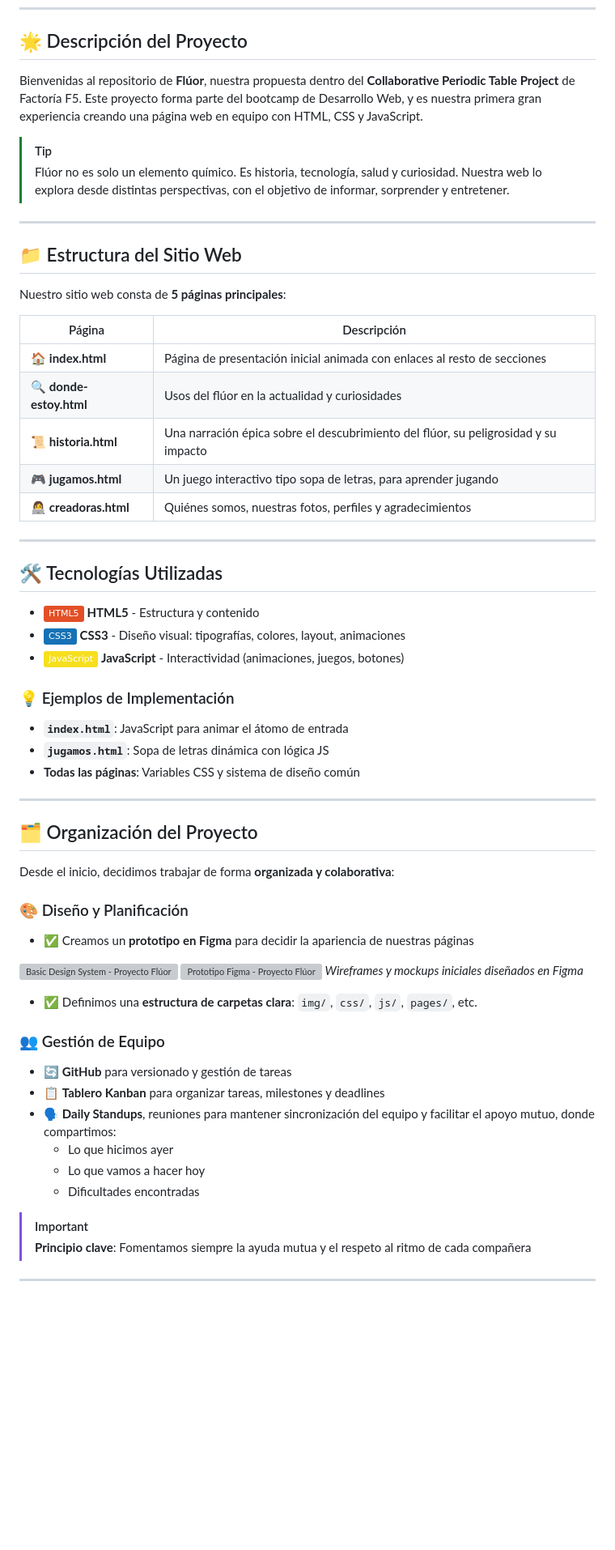
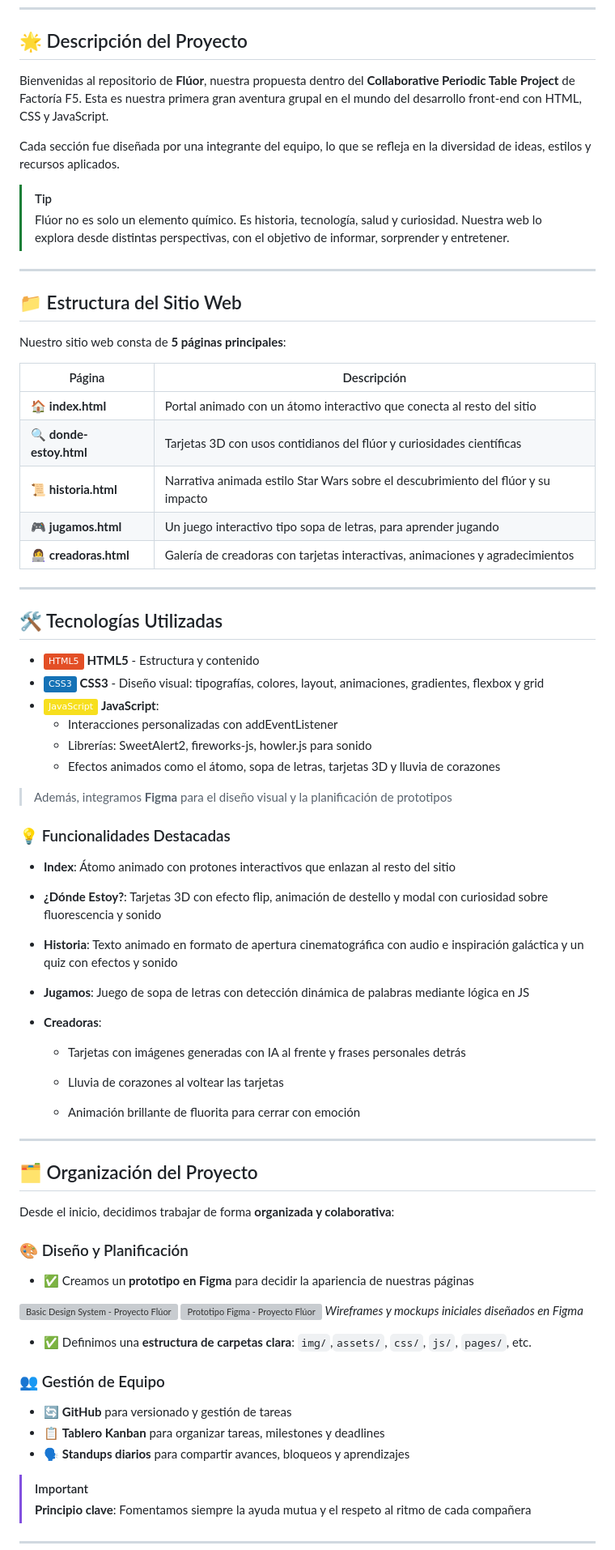
Before and after one commit to mcarenashd/fluor, a Markdown page: README.md, the part around one of its changes. Shown at 81% size. Drawn GitHub-style; badges without logos; blank space fills up the shorter version; grey boxes are pictures that could not be loaded.

```diff
--- a/README.md
+++ b/README.md
@@ -8,7 +8,9 @@
 
 ## 🌟 Descripción del Proyecto
 
-Bienvenidas al repositorio de **Flúor**, nuestra propuesta dentro del **Collaborative Periodic Table Project** de Factoría F5. Este proyecto forma parte del bootcamp de Desarrollo Web, y es nuestra primera gran experiencia creando una página web en equipo con HTML, CSS y JavaScript.
+Bienvenidas al repositorio de **Flúor**, nuestra propuesta dentro del **Collaborative Periodic Table Project** de Factoría F5. Esta es nuestra primera gran aventura grupal en el mundo del desarrollo front-end con HTML, CSS y JavaScript.
+
+Cada sección fue diseñada por una integrante del equipo, lo que se refleja en la diversidad de ideas, estilos y recursos aplicados.
 
 > [!TIP]
 > Flúor no es solo un elemento químico. Es historia, tecnología, salud y curiosidad. Nuestra web lo explora desde distintas perspectivas, con el objetivo de informar, sorprender y entretener.
@@ -21,25 +23,42 @@ Nuestro sitio web consta de **5 páginas principales**:
 
 | Página | Descripción |
 |--------|-------------|
-| 🏠 **index.html** | Página de presentación inicial animada con enlaces al resto de secciones |
-| 🔍 **donde-estoy.html** | Usos del flúor en la actualidad y curiosidades |
-| 📜 **historia.html** | Una narración épica sobre el descubrimiento del flúor, su peligrosidad y su impacto |
+| 🏠 **index.html** | Portal animado con un átomo interactivo que conecta al resto del sitio |
+| 🔍 **donde-estoy.html** | Tarjetas 3D con usos contidianos del flúor y curiosidades científicas |
+| 📜 **historia.html** | Narrativa animada estilo Star Wars sobre el descubrimiento del flúor y su impacto |
 | 🎮 **jugamos.html** | Un juego interactivo tipo sopa de letras, para aprender jugando |
-| 👩‍💻 **creadoras.html** | Quiénes somos, nuestras fotos, perfiles y agradecimientos |
+| 👩‍💻 **creadoras.html** | Galería de creadoras con tarjetas interactivas, animaciones y agradecimientos |
 
 ---
 
 ## 🛠️ Tecnologías Utilizadas
 
 - ![HTML5](https://img.shields.io/badge/HTML5-E34F26?style=flat&logo=html5&logoColor=white) **HTML5** - Estructura y contenido
-- ![CSS3](https://img.shields.io/badge/CSS3-1572B6?style=flat&logo=css3&logoColor=white) **CSS3** - Diseño visual: tipografías, colores, layout, animaciones
-- ![JavaScript](https://img.shields.io/badge/JavaScript-F7DF1E?style=flat&logo=javascript&logoColor=black) **JavaScript** - Interactividad (animaciones, juegos, botones)
+- ![CSS3](https://img.shields.io/badge/CSS3-1572B6?style=flat&logo=css3&logoColor=white) **CSS3** - Diseño visual: tipografías, colores, layout, animaciones, gradientes, flexbox y grid
+- ![JavaScript](https://img.shields.io/badge/JavaScript-F7DF1E?style=flat&logo=javascript&logoColor=black) **JavaScript**:
+  - Interacciones personalizadas con addEventListener
+  - Librerías: SweetAlert2, fireworks-js, howler.js para sonido
+  - Efectos animados como el átomo, sopa de letras, tarjetas 3D y lluvia de corazones
 
-### 💡 Ejemplos de Implementación
+> Además, integramos **Figma** para el diseño visual y la planificación de prototipos
 
-- **`index.html`**: JavaScript para animar el átomo de entrada
-- **`jugamos.html`**: Sopa de letras dinámica con lógica JS
-- **Todas las páginas**: Variables CSS y sistema de diseño común
+### 💡 Funcionalidades Destacadas
+
+- **Index**: Átomo animado con protones interactivos que enlazan al resto del sitio
+
+- **¿Dónde Estoy?**: Tarjetas 3D con efecto flip, animación de destello y modal con curiosidad sobre fluorescencia y sonido
+
+- **Historia**: Texto animado en formato de apertura cinematográfica con audio e inspiración galáctica y un quiz con efectos y sonido
+
+- **Jugamos**: Juego de sopa de letras con detección dinámica de palabras mediante lógica en JS
+
+- **Creadoras**:
+
+  - Tarjetas con imágenes generadas con IA al frente y frases personales detrás
+
+  - Lluvia de corazones al voltear las tarjetas
+
+  - Animación brillante de fluorita para cerrar con emoción
 
 ---
 
@@ -54,16 +73,13 @@ Desde el inicio, decidimos trabajar de forma **organizada y colaborativa**:
 ![Basic Design System - Proyecto Flúor](../src/images/img-general/PrototypePages_Fluor.png)
 ![Prototipo Figma - Proyecto Flúor](../src/images/img-general/basicDesignSystem_Fluor.png)
 *Wireframes y mockups iniciales diseñados en Figma*
-- :white_check_mark: Definimos una **estructura de carpetas clara**: `img/`, `css/`, `js/`, `pages/`, etc.
+- :white_check_mark: Definimos una **estructura de carpetas clara**: `img/`,`assets/`, `css/`, `js/`, `pages/`, etc.
 
 ### 👥 Gestión de Equipo
 
 - :arrows_counterclockwise: **GitHub** para versionado y gestión de tareas
 - :clipboard: **Tablero Kanban** para organizar tareas, milestones y deadlines
-- :speaking_head: **Daily Standups**, reuniones para mantener sincronización del equipo y facilitar el apoyo mutuo, donde compartimos:
-  - Lo que hicimos ayer
-  - Lo que vamos a hacer hoy
-  - Dificultades encontradas
+- :speaking_head: **Standups diarios** para compartir avances, bloqueos y aprendizajes
 
 
 > [!IMPORTANT]
```
Also changed, not shown: other parts of README.md (+65 -18 lines).
